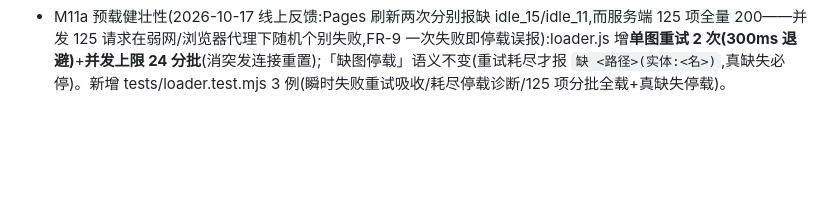
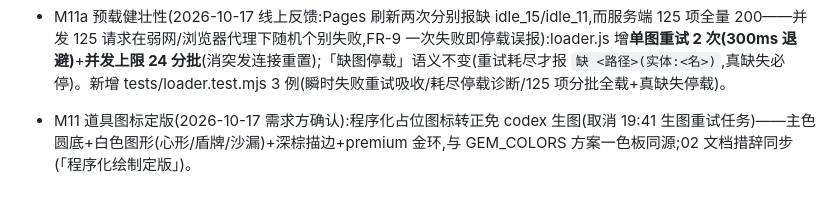
Before and after one commit to Luckybbbbb/ycfs3-ssww, a Markdown page: docs/changelog.md, the part around the change. Drawn GitHub-style; blank space fills up the shorter version.

```diff
--- a/docs/changelog.md
+++ b/docs/changelog.md
@@ -265,3 +265,4 @@
 - M11 补充(同日):战斗中 ⚙ 设置=暂停+设置面板(修复 ⚙ 打开面板不渲染不拦截的接线缺陷);原型期胜负 overlay 死代码移除(drawResult 替代)。
 - M11 占位图标与验证收口(同日):道具 6 张先落**占位 PNG**(144×144 透明底,主色圆底+白色图形+premium 金环,Pillow 程序化绘制)保证 FR-9 预载/线上可用,codex 生图完成后整批替换;全量单测 **247/247**(m11 9 例全绿)+CDP 冒烟 **17/17 exit 0**(m11-cdp-1.mjs:预载 boot/五屏导航/备战换装/RESOLVING 演出期不成消交换受理+多槽/道具演出期可点/旧连锁提示不再绘制/播报实绘/⏸暂停/⚙设置面板/零异常;截图 m11-01~06)。
 - M11a 预载健壮性(2026-10-17 线上反馈:Pages 刷新两次分别报缺 idle_15/idle_11,而服务端 125 项全量 200——并发 125 请求在弱网/浏览器代理下随机个别失败,FR-9 一次失败即停载误报):loader.js 增**单图重试 2 次(300ms 退避)**+**并发上限 24 分批**(消突发连接重置);「缺图停载」语义不变(重试耗尽才报 `缺 <路径>(实体:<名>)`,真缺失必停)。新增 tests/loader.test.mjs 3 例(瞬时失败重试吸收/耗尽停载诊断/125 项分批全载+真缺失停载)。
+- M11 道具图标定版(2026-10-17 需求方确认):程序化占位图标转正免 codex 生图(取消 19:41 生图重试任务)——主色圆底+白色图形(心形/盾牌/沙漏)+深棕描边+premium 金环,与 GEM_COLORS 方案一色板同源;02 文档措辞同步(「程序化绘制定版」)。
```
Also changed, not shown: docs/design/02-三消玩法设计.md (+1 -1 lines).
